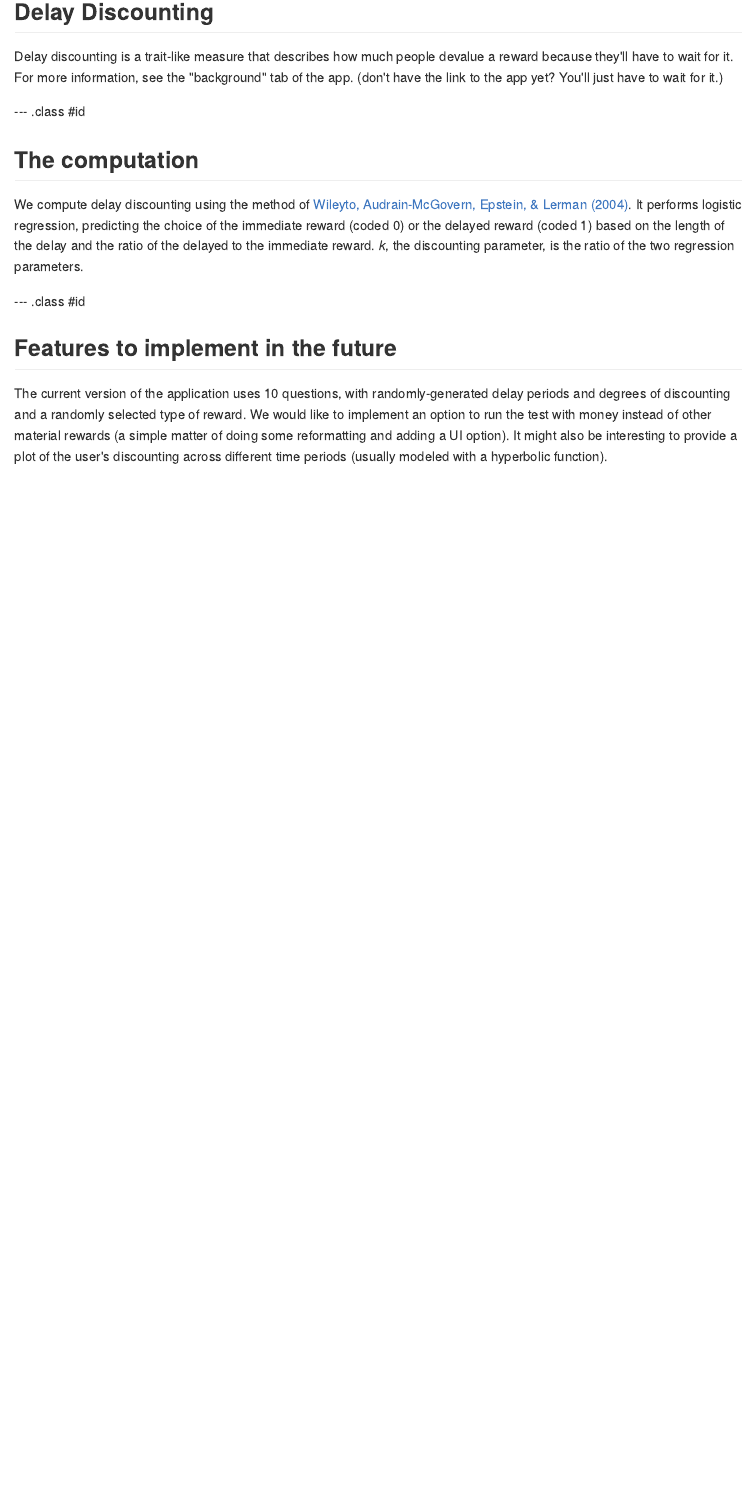
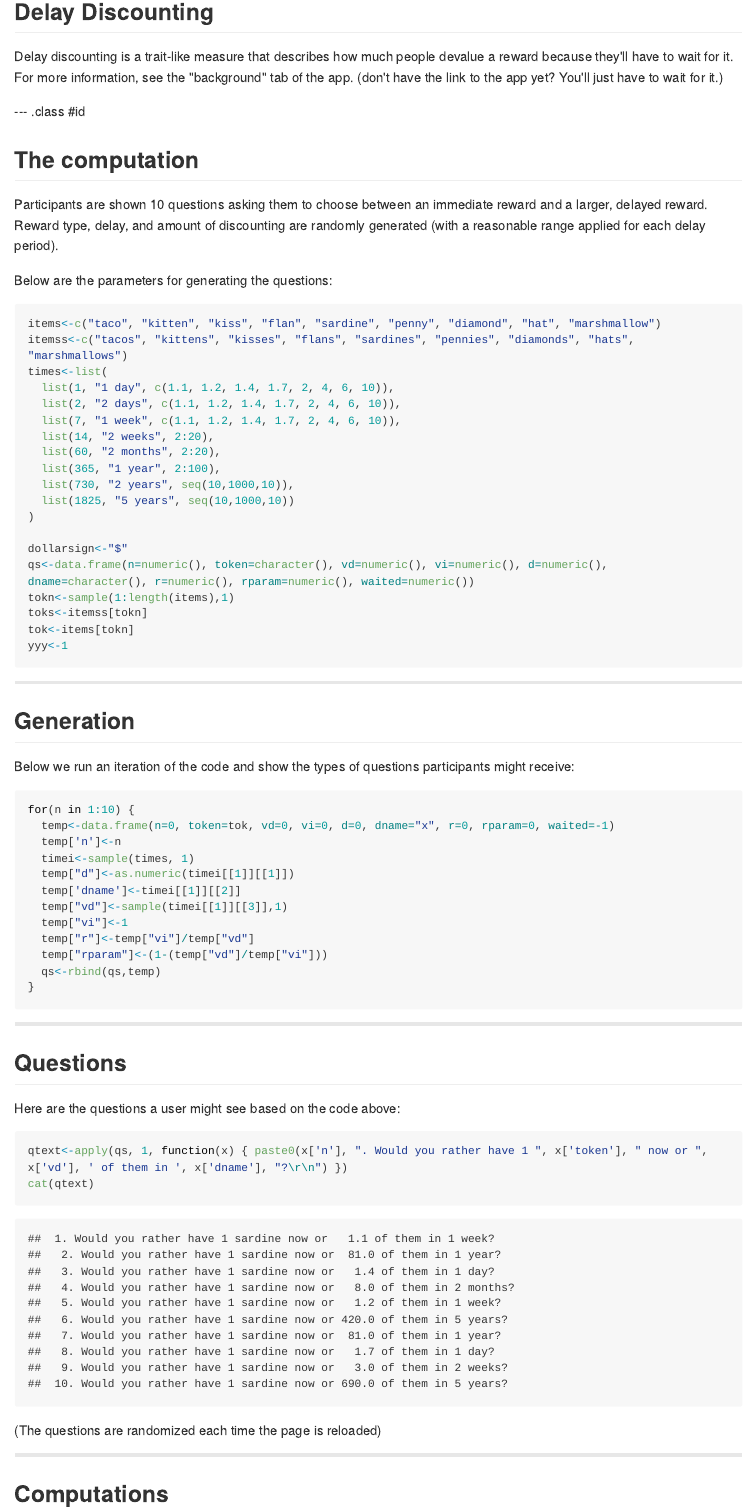
Before and after one commit to octern/dataproducts-slidify, an R Markdown document (index.Rmd): the page in a window 1100 px wide, from 240 px down. The pictures show the output file index.md that the author committed with the source, drawn offline in the style of GitHub; long lines of code are wrapped.

Commit message:
added randomization code

````diff
--- a/index.Rmd
+++ b/index.Rmd
@@ -26,6 +26,70 @@ Delay discounting is a trait-like measure that describes how much people devalue
 
 ## The computation
 
+Participants are shown 10 questions asking them to choose between an immediate reward and a larger, delayed reward. Reward type, delay, and amount of discounting are randomly generated (with a reasonable range applied for each delay period).
+
+Below are the parameters for generating the questions:
+
+```{r parameters}
+items<-c("taco", "kitten", "kiss", "flan", "sardine", "penny", "diamond", "hat", "marshmallow")
+itemss<-c("tacos", "kittens", "kisses", "flans", "sardines", "pennies", "diamonds", "hats", "marshmallows")
+times<-list(
+  list(1, "1 day", c(1.1, 1.2, 1.4, 1.7, 2, 4, 6, 10)),
+  list(2, "2 days", c(1.1, 1.2, 1.4, 1.7, 2, 4, 6, 10)),
+  list(7, "1 week", c(1.1, 1.2, 1.4, 1.7, 2, 4, 6, 10)),
+  list(14, "2 weeks", 2:20),
+  list(60, "2 months", 2:20),
+  list(365, "1 year", 2:100),
+  list(730, "2 years", seq(10,1000,10)),
+  list(1825, "5 years", seq(10,1000,10))
+)
+
+dollarsign<-"$"
+qs<-data.frame(n=numeric(), token=character(), vd=numeric(), vi=numeric(), d=numeric(), dname=character(), r=numeric(), rparam=numeric(), waited=numeric())
+tokn<-sample(1:length(items),1)
+toks<-itemss[tokn]
+tok<-items[tokn]
+yyy<-1
+```
+
+---
+
+## Generation
+
+Below we run an iteration of the code and show the types of questions participants might receive:
+```{r generate}
+for(n in 1:10) {
+  temp<-data.frame(n=0, token=tok, vd=0, vi=0, d=0, dname="x", r=0, rparam=0, waited=-1)
+  temp['n']<-n
+  timei<-sample(times, 1)
+  temp["d"]<-as.numeric(timei[[1]][[1]])
+  temp['dname']<-timei[[1]][[2]]
+  temp["vd"]<-sample(timei[[1]][[3]],1)
+  temp["vi"]<-1
+  temp["r"]<-temp["vi"]/temp["vd"]
+  temp["rparam"]<-(1-(temp["vd"]/temp["vi"]))
+  qs<-rbind(qs,temp)
+}
+
+```
+
+---
+
+## Questions
+
+Here are the questions a user might see based on the code above:
+
+```{r questions}
+qtext<-apply(qs, 1, function(x) { paste0(x['n'], ". Would you rather have 1 ", x['token'], " now or ", x['vd'], ' of them in ', x['dname'], "?\r\n") })
+cat(qtext)
+```
+
+(The questions are randomized each time the page is reloaded)
+
+---
+
+## Computations
+
 We compute delay discounting using the method of [Wileyto, Audrain-McGovern, Epstein, & Lerman (2004)](http://www.ncbi.nlm.nih.gov/pubmed/15190698). It performs logistic regression, predicting the choice of the immediate reward (coded 0) or the delayed reward (coded 1) based on the length of the delay and the ratio of the delayed to the immediate reward. *k*, the discounting parameter, is the ratio of the two regression parameters.
 
 
@@ -33,4 +97,3 @@ We compute delay discounting using the method of [Wileyto, Audrain-McGovern, Eps
 
 ## Features to implement in the future
 
-The current version of the application uses 10 questions, with randomly-generated delay periods and degrees of discounting and a randomly selected type of reward. We would like to implement an option to run the test with money instead of other material rewards (a simple matter of doing some reformatting and adding a UI option). It might also be interesting to provide a plot of the user's discounting across different time periods (usually modeled with a hyperbolic function).
````
Also changed, not shown: index.html, index.md, index.Rmd (5 more changed lines).
